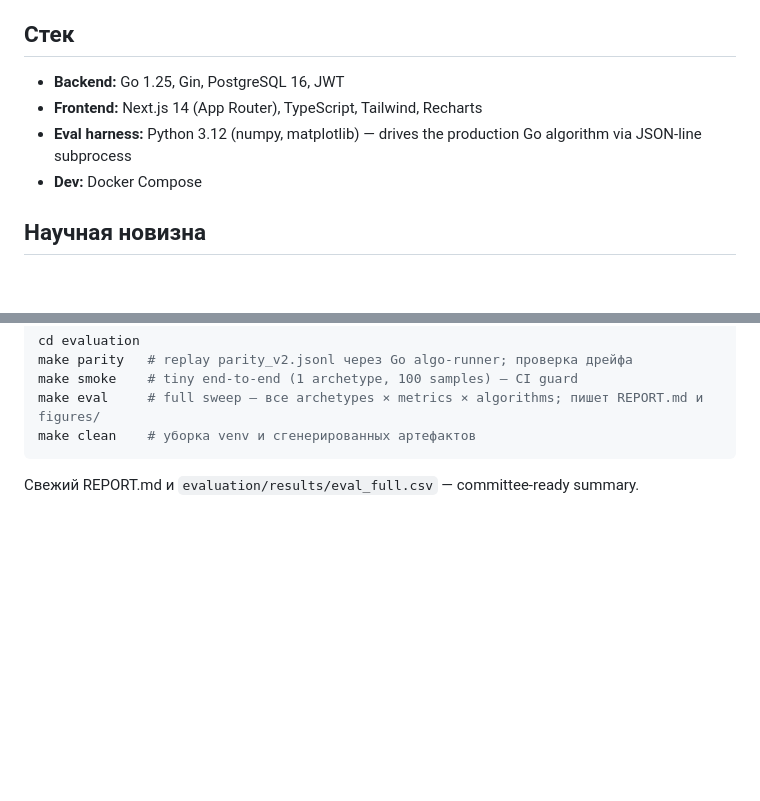
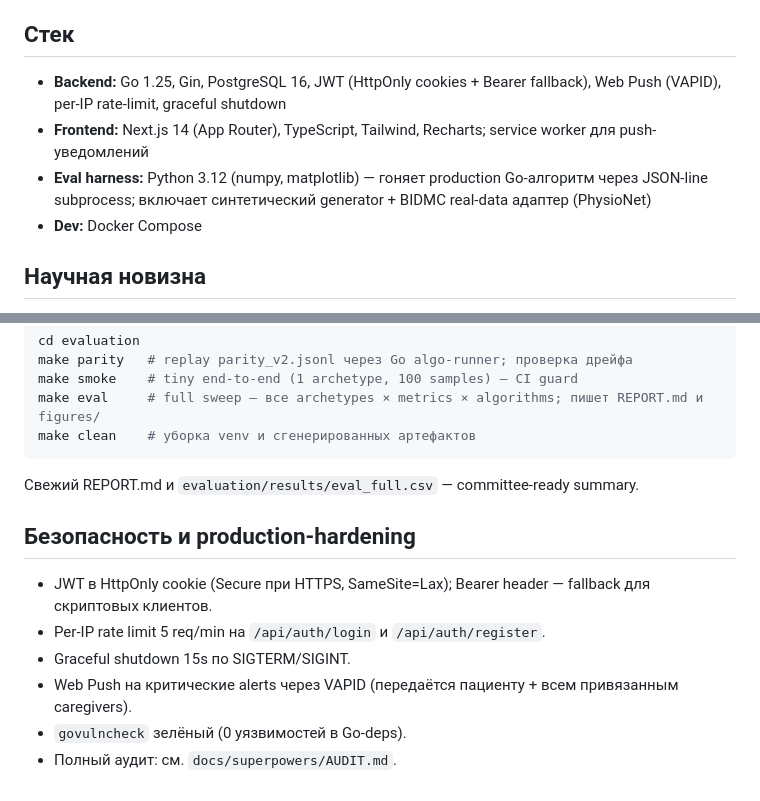
Before and after one commit to yabanci/elder-care, a Markdown page: README.md, 2 parts joined by grey strips. GitHub-like rendering; blank space fills up the shorter version.

Commit message:
docs(readme): note HttpOnly cookies, web push, BIDMC, audit doc

````diff
--- a/README.md
+++ b/README.md
@@ -4,9 +4,9 @@
 
 ## Стек
 
-- **Backend:** Go 1.25, Gin, PostgreSQL 16, JWT
-- **Frontend:** Next.js 14 (App Router), TypeScript, Tailwind, Recharts
-- **Eval harness:** Python 3.12 (numpy, matplotlib) — drives the production Go algorithm via JSON-line subprocess
+- **Backend:** Go 1.25, Gin, PostgreSQL 16, JWT (HttpOnly cookies + Bearer fallback), Web Push (VAPID), per-IP rate-limit, graceful shutdown
+- **Frontend:** Next.js 14 (App Router), TypeScript, Tailwind, Recharts; service worker для push-уведомлений
+- **Eval harness:** Python 3.12 (numpy, matplotlib) — гоняет production Go-алгоритм через JSON-line subprocess; включает синтетический generator + BIDMC real-data адаптер (PhysioNet)
 - **Dev:** Docker Compose
 
 ## Научная новизна
@@ -87,3 +87,12 @@ make clean    # уборка venv и сгенерированных артефа
 ```
 
 Свежий REPORT.md и `evaluation/results/eval_full.csv` — committee-ready summary.
+
+## Безопасность и production-hardening
+
+- JWT в HttpOnly cookie (Secure при HTTPS, SameSite=Lax); Bearer header — fallback для скриптовых клиентов.
+- Per-IP rate limit 5 req/min на `/api/auth/login` и `/api/auth/register`.
+- Graceful shutdown 15s по SIGTERM/SIGINT.
+- Web Push на критические alerts через VAPID (передаётся пациенту + всем привязанным caregivers).
+- `govulncheck` зелёный (0 уязвимостей в Go-deps).
+- Полный аудит: см. `docs/superpowers/AUDIT.md`.
````
